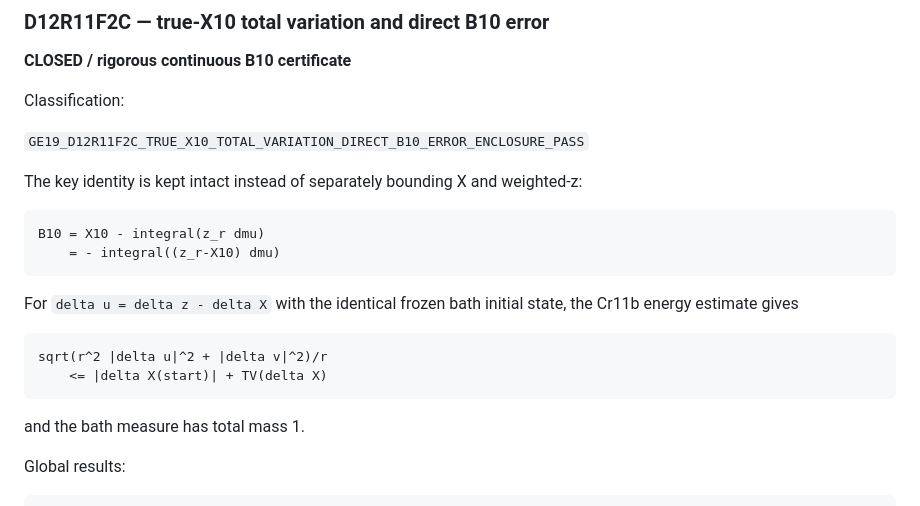
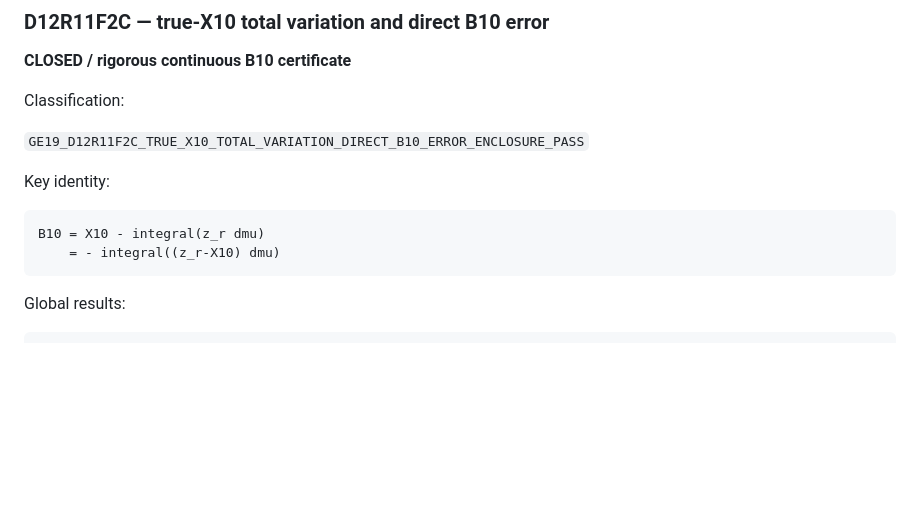
Before and after one commit to dvlahek/aest-memory-gravity, a Markdown page: GE19_D12R11_CONTINUUM_H2_LEDGER.md, the part around one of its changes. Rendered like a GitHub page; blank space fills up the shorter version.

````diff
--- a/GE19_D12R11_CONTINUUM_H2_LEDGER.md
+++ b/GE19_D12R11_CONTINUUM_H2_LEDGER.md
@@ -276,21 +276,12 @@ Classification:
 
 `GE19_D12R11F2C_TRUE_X10_TOTAL_VARIATION_DIRECT_B10_ERROR_ENCLOSURE_PASS`
 
-The key identity is kept intact instead of separately bounding X and weighted-z:
+Key identity:
 
 ```text
 B10 = X10 - integral(z_r dmu)
     = - integral((z_r-X10) dmu)
 ```
-
-For `delta u = delta z - delta X` with the identical frozen bath initial state, the Cr11b energy estimate gives
-
-```text
-sqrt(r^2 |delta u|^2 + |delta v|^2)/r
-    <= |delta X(start)| + TV(delta X)
-```
-
-and the bath measure has total mass 1.
 
 Global results:
 
````
Also changed, not shown: other parts of GE19_D12R11_CONTINUUM_H2_LEDGER.md (+51 -5 lines).
